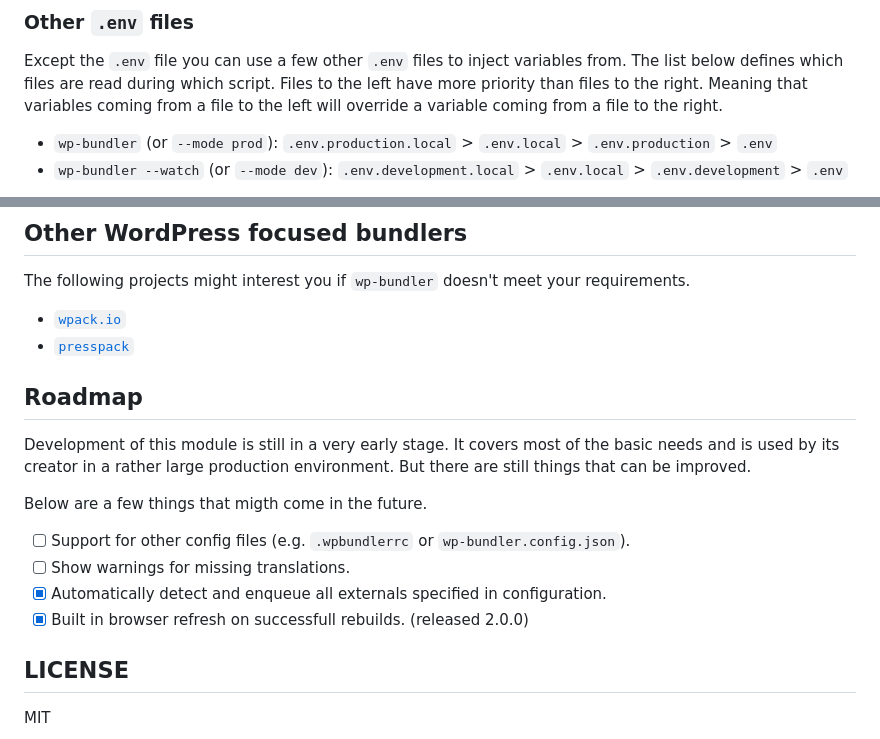
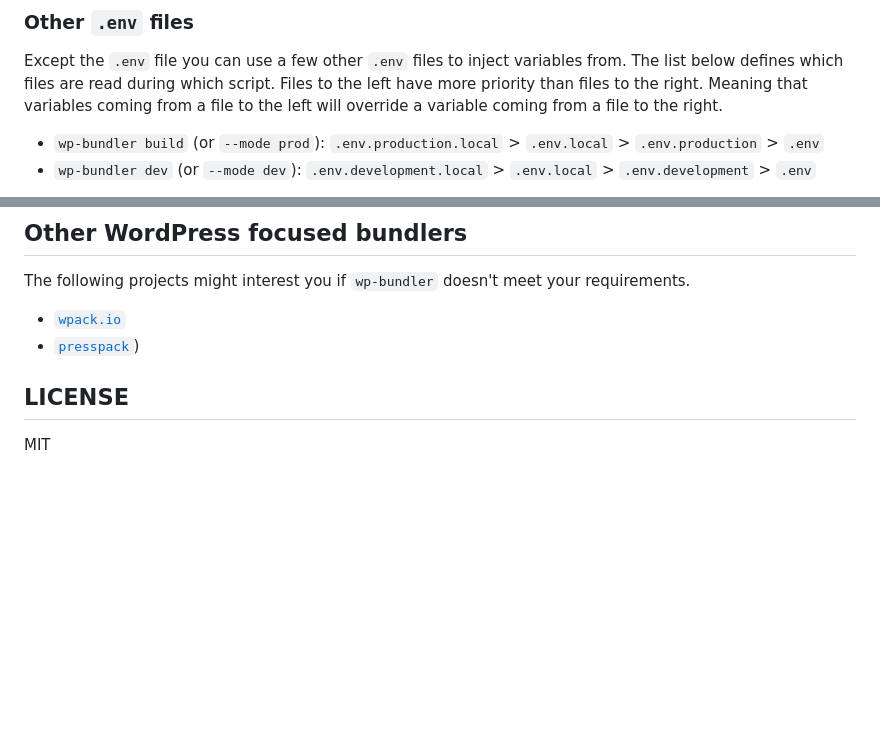
Before and after one commit to adambrgmn/wp-bundler, a Markdown page: README.md, 2 parts joined by grey strips. Rendered like a GitHub page; blank space fills up the shorter version.

Commit message:
Update README.md (#70)

```diff
--- a/README.md
+++ b/README.md
@@ -303,6 +303,6 @@ Except environment variable prefixed with `WP_` `wp-bundler` will also inject th
 
 Except the `.env` file you can use a few other `.env` files to inject variables from. The list below defines which files are read during which script. Files to the left have more priority than files to the right. Meaning that variables coming from a file to the left will override a variable coming from a file to the right.
 
-- `wp-bundler` (or `--mode prod`): `.env.production.local` > `.env.local` > `.env.production` > `.env`
-- `wp-bundler --watch` (or `--mode dev`): `.env.development.local` > `.env.local` > `.env.development` > `.env`
+- `wp-bundler build` (or `--mode prod`): `.env.production.local` > `.env.local` > `.env.production` > `.env`
+- `wp-bundler dev` (or `--mode dev`): `.env.development.local` > `.env.local` > `.env.development` > `.env`
 
@@ -313,18 +313,7 @@ With this structure you could have a `.env` file tracked by `git` and then allow
 The following projects might interest you if `wp-bundler` doesn't meet your requirements.
 
 - [`wpack.io`](https://wpack.io/)
-- [`presspack`](https://github.com/jaredpalmer/presspack)
-
-## Roadmap
-
-Development of this module is still in a very early stage. It covers most of the basic needs and is used by its creator in a rather large production environment. But there are still things that can be improved.
-
-Below are a few things that migth come in the future.
-
-- [ ] Support for other config files (e.g. `.wpbundlerrc` or `wp-bundler.config.json`).
-- [ ] Show warnings for missing translations.
-- [x] Automatically detect and enqueue all externals specified in configuration.
-- [x] Built in browser refresh on successfull rebuilds. (released 2.0.0)
+- [`presspack`](https://github.com/jaredpalmer/presspack))
 
 ## LICENSE
 
```
Also changed, not shown: other parts of README.md (+1 -1 lines).
